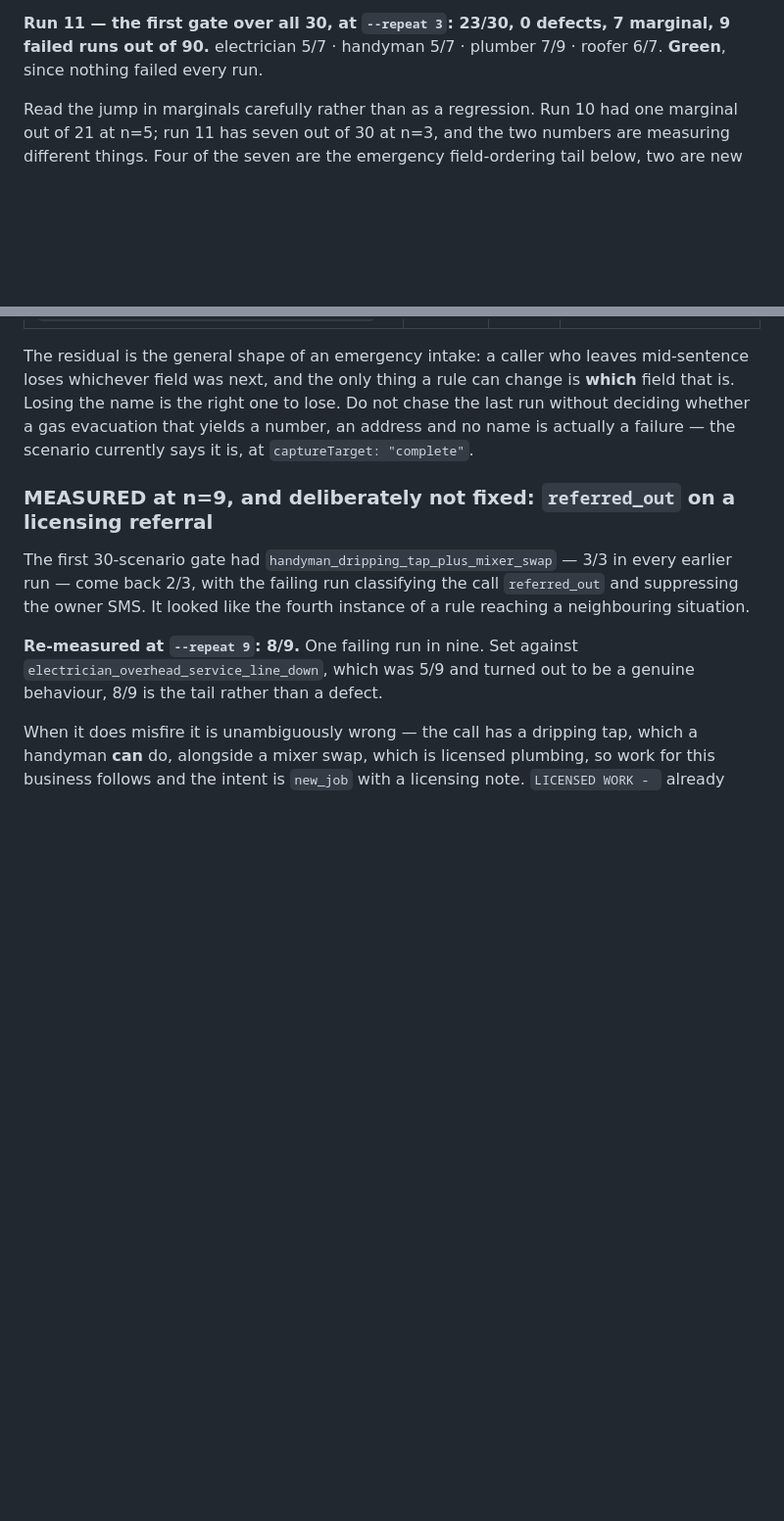
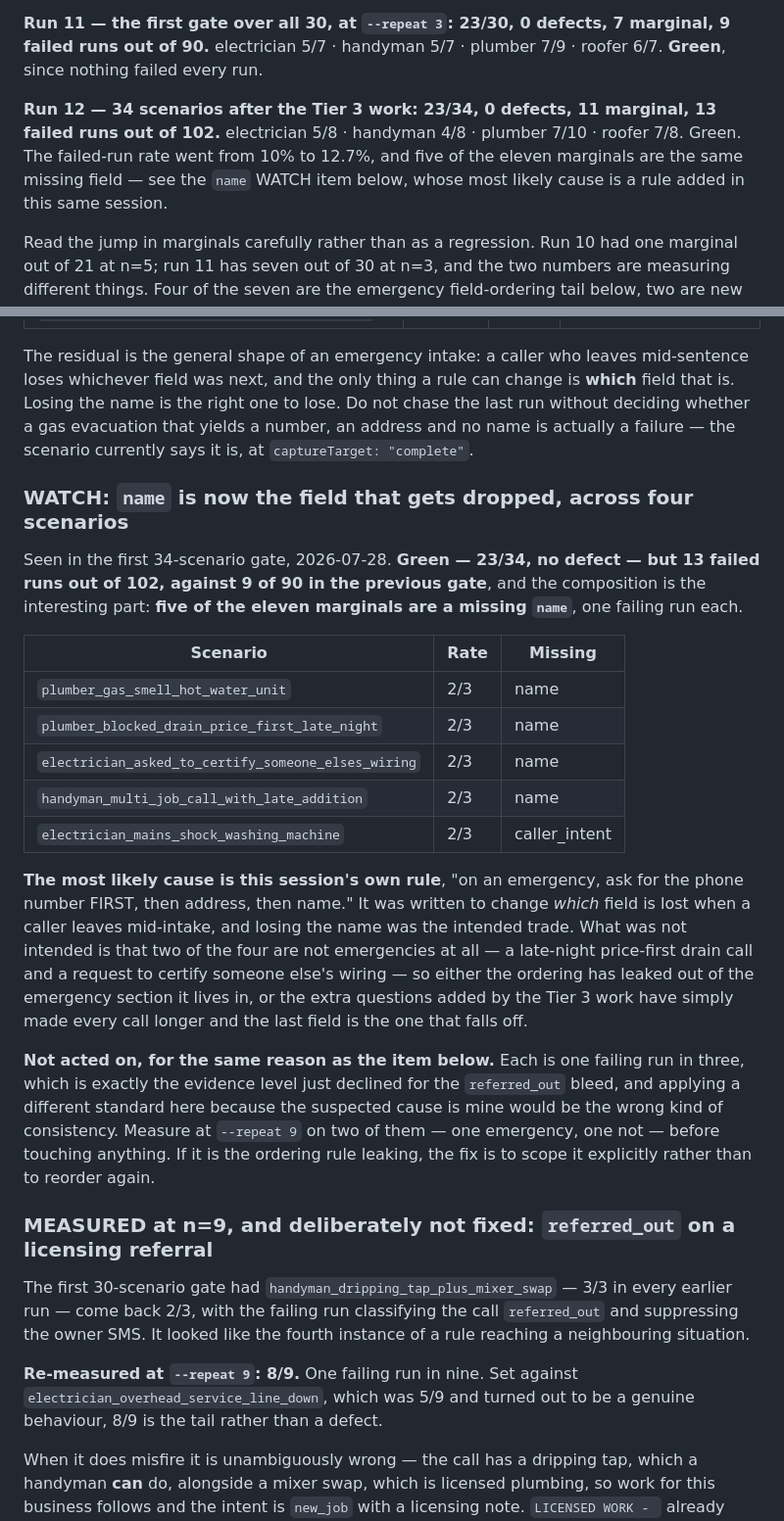
Before and after one commit to hahaszd/pickupai, a Markdown page: BACKLOG.md, 2 parts joined by grey strips. Shown at 98% size. Drawn GitHub-style; blank space fills up the shorter version.

Commit message:
docs: the 34-scenario gate, and a regression signal this session probably caused
23/34, no defect, green. But 13 failed runs of 102 against 9 of 90 in the
previous gate, and five of the eleven marginals are the same missing field: the
caller's name, one failing run each, across four scenarios.

The most likely cause is this session's own rule - "on an emergency, ask for the
phone number FIRST, then address, then name" - which was written to change WHICH
field is lost when a caller leaves mid-intake. Losing the name was the intended
trade. What was not intended is that two of the four are not emergencies at all:
a late-night price-first drain call and a request to certify someone else's
wiring. So either the ordering has leaked out of the emergency section it lives
in, or the extra questions the Tier 3 work added have made every call longer and
the last field is simply the one that falls off.

Recorded and not acted on. Each is one failing run in three, which is exactly
the evidence level declined an hour earlier for the referred_out bleed, and
applying a looser standard here because the suspected cause is mine would be the
wrong kind of consistency. Measure at --repeat 9 on one emergency and one
non-emergency before touching anything.

Co-Authored-By: Claude Opus 5 <noreply@anthropic.com>

```diff
--- a/BACKLOG.md
+++ b/BACKLOG.md
@@ -107,6 +107,12 @@ is not comparable to anything after it.
 **Run 11 — the first gate over all 30, at `--repeat 3`: 23/30, 0 defects, 7
 marginal, 9 failed runs out of 90.** electrician 5/7 · handyman 5/7 · plumber 7/9
 · roofer 6/7. **Green**, since nothing failed every run.
+
+**Run 12 — 34 scenarios after the Tier 3 work: 23/34, 0 defects, 11 marginal,
+13 failed runs out of 102.** electrician 5/8 · handyman 4/8 · plumber 7/10 ·
+roofer 7/8. Green. The failed-run rate went from 10% to 12.7%, and five of the
+eleven marginals are the same missing field — see the `name` WATCH item below,
+whose most likely cause is a rule added in this same session.
 
 Read the jump in marginals carefully rather than as a regression. Run 10 had one
 marginal out of 21 at n=5; run 11 has seven out of 30 at n=3, and the two
@@ -674,6 +680,37 @@ not chase the last run without deciding whether a gas evacuation that yields a
 number, an address and no name is actually a failure — the scenario currently
 says it is, at `captureTarget: "complete"`.
 
+### WATCH: `name` is now the field that gets dropped, across four scenarios
+Seen in the first 34-scenario gate, 2026-07-28. **Green — 23/34, no defect —
+but 13 failed runs out of 102, against 9 of 90 in the previous gate**, and the
+composition is the interesting part: **five of the eleven marginals are a
+missing `name`**, one failing run each.
+
+| Scenario | Rate | Missing |
+|---|---|---|
+| `plumber_gas_smell_hot_water_unit` | 2/3 | name |
+| `plumber_blocked_drain_price_first_late_night` | 2/3 | name |
+| `electrician_asked_to_certify_someone_elses_wiring` | 2/3 | name |
+| `handyman_multi_job_call_with_late_addition` | 2/3 | name |
+| `electrician_mains_shock_washing_machine` | 2/3 | caller_intent |
+
+**The most likely cause is this session's own rule**, "on an emergency, ask for
+the phone number FIRST, then address, then name." It was written to change
+*which* field is lost when a caller leaves mid-intake, and losing the name was
+the intended trade. What was not intended is that two of the four are not
+emergencies at all — a late-night price-first drain call and a request to
+certify someone else's wiring — so either the ordering has leaked out of the
+emergency section it lives in, or the extra questions added by the Tier 3 work
+have simply made every call longer and the last field is the one that falls off.
+
+**Not acted on, for the same reason as the item below.** Each is one failing run
+in three, which is exactly the evidence level just declined for the
+`referred_out` bleed, and applying a different standard here because the
+suspected cause is mine would be the wrong kind of consistency. Measure at
+`--repeat 9` on two of them — one emergency, one not — before touching anything.
+If it is the ordering rule leaking, the fix is to scope it explicitly rather
+than to reorder again.
+
 ### MEASURED at n=9, and deliberately not fixed: `referred_out` on a licensing referral
 The first 30-scenario gate had `handyman_dripping_tap_plus_mixer_swap` — 3/3 in
 every earlier run — come back 2/3, with the failing run classifying the call
```
